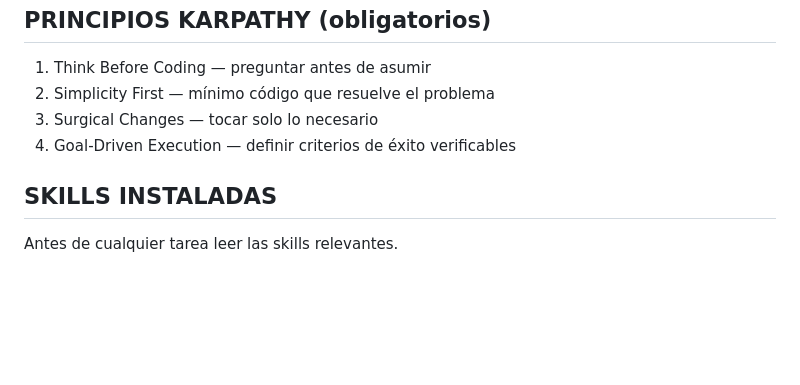
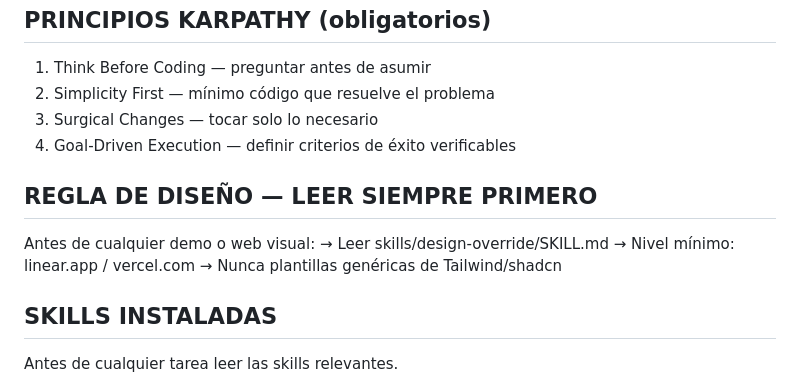
Before and after one commit to NexusForgeIA/WHITEMOON-SKILLS-CLAUDE, a Markdown page: CLAUDE.md, the part around the change. GitHub-like rendering; blank space fills up the shorter version.

```diff
--- a/CLAUDE.md
+++ b/CLAUDE.md
@@ -98,6 +98,12 @@ WhatsApp: 643 199 580 | Personal: 699 72 72 18
 3. Surgical Changes — tocar solo lo necesario
 4. Goal-Driven Execution — definir criterios de éxito verificables
 
+## REGLA DE DISEÑO — LEER SIEMPRE PRIMERO
+Antes de cualquier demo o web visual:
+→ Leer skills/design-override/SKILL.md
+→ Nivel mínimo: linear.app / vercel.com
+→ Nunca plantillas genéricas de Tailwind/shadcn
+
 ## SKILLS INSTALADAS
 Antes de cualquier tarea leer las skills relevantes.
 
```
Also changed, not shown: skills/design-override/SKILL.md (added, +62 -0 lines).
